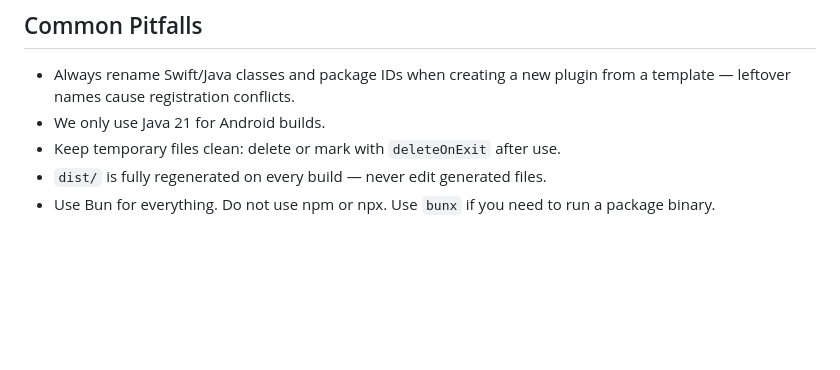
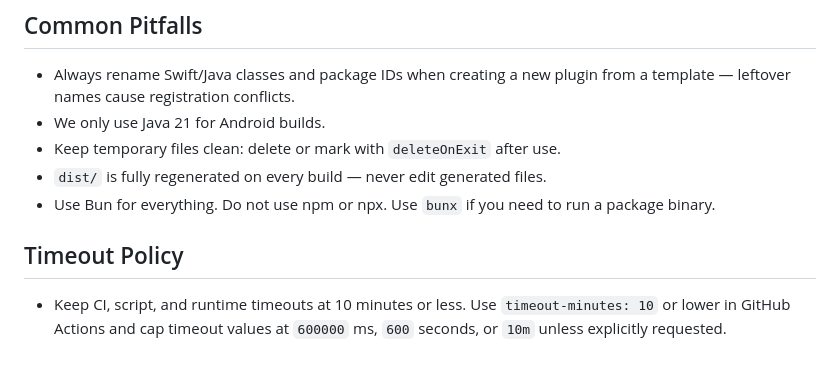
Before and after one commit to Cap-go/capacitor-brightness, a Markdown page: AGENTS.md, the part around the change. Drawn GitHub-style; blank space fills up the shorter version.

Commit message:
chore: cap timeouts at 10 minutes

```diff
--- a/AGENTS.md
+++ b/AGENTS.md
@@ -123,3 +123,7 @@ We welcome contributions, including AI-generated pull requests. Every PR must in
 - Keep temporary files clean: delete or mark with `deleteOnExit` after use.
 - `dist/` is fully regenerated on every build — never edit generated files.
 - Use Bun for everything. Do not use npm or npx. Use `bunx` if you need to run a package binary.
+
+## Timeout Policy
+
+- Keep CI, script, and runtime timeouts at 10 minutes or less. Use `timeout-minutes: 10` or lower in GitHub Actions and cap timeout values at `600000` ms, `600` seconds, or `10m` unless explicitly requested.
```
